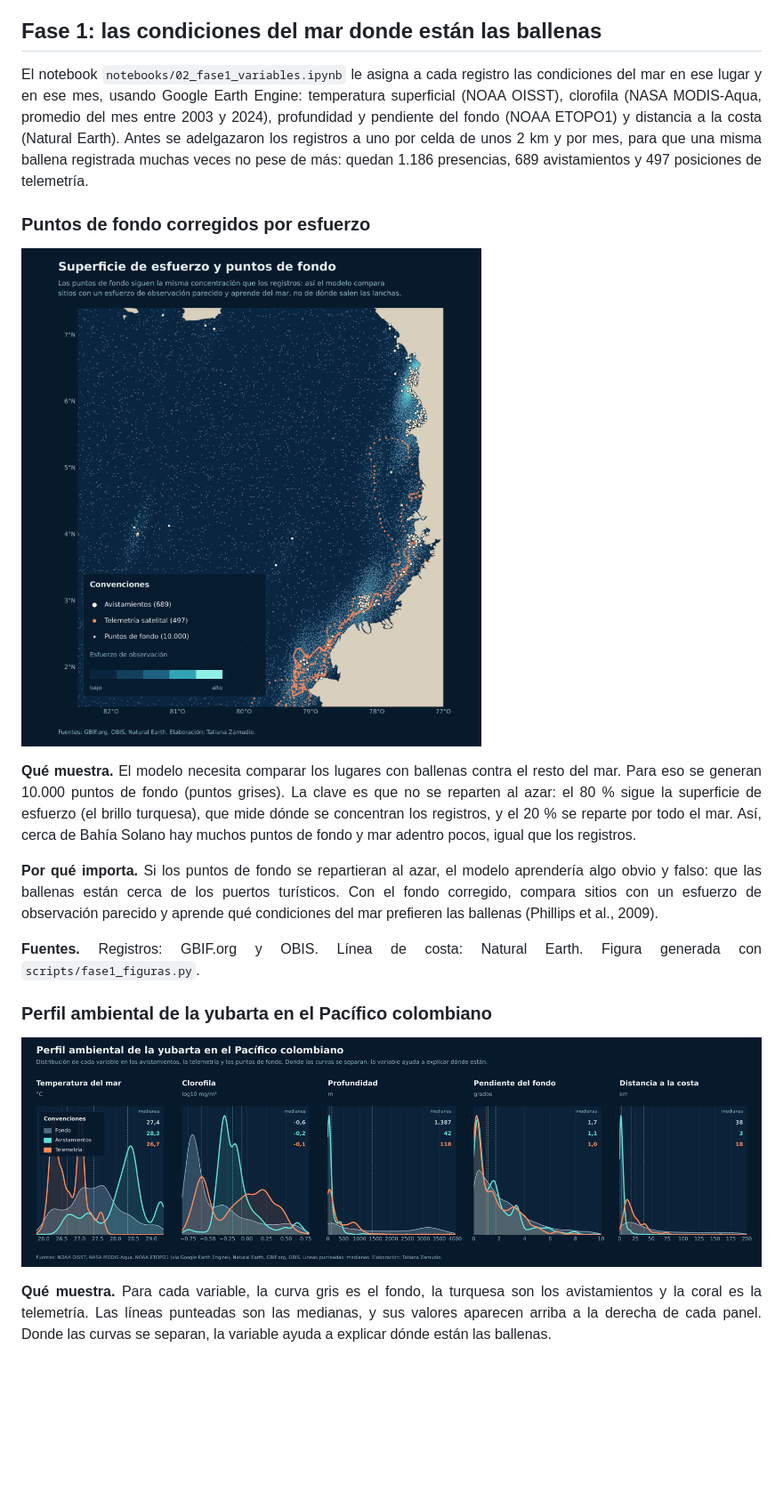
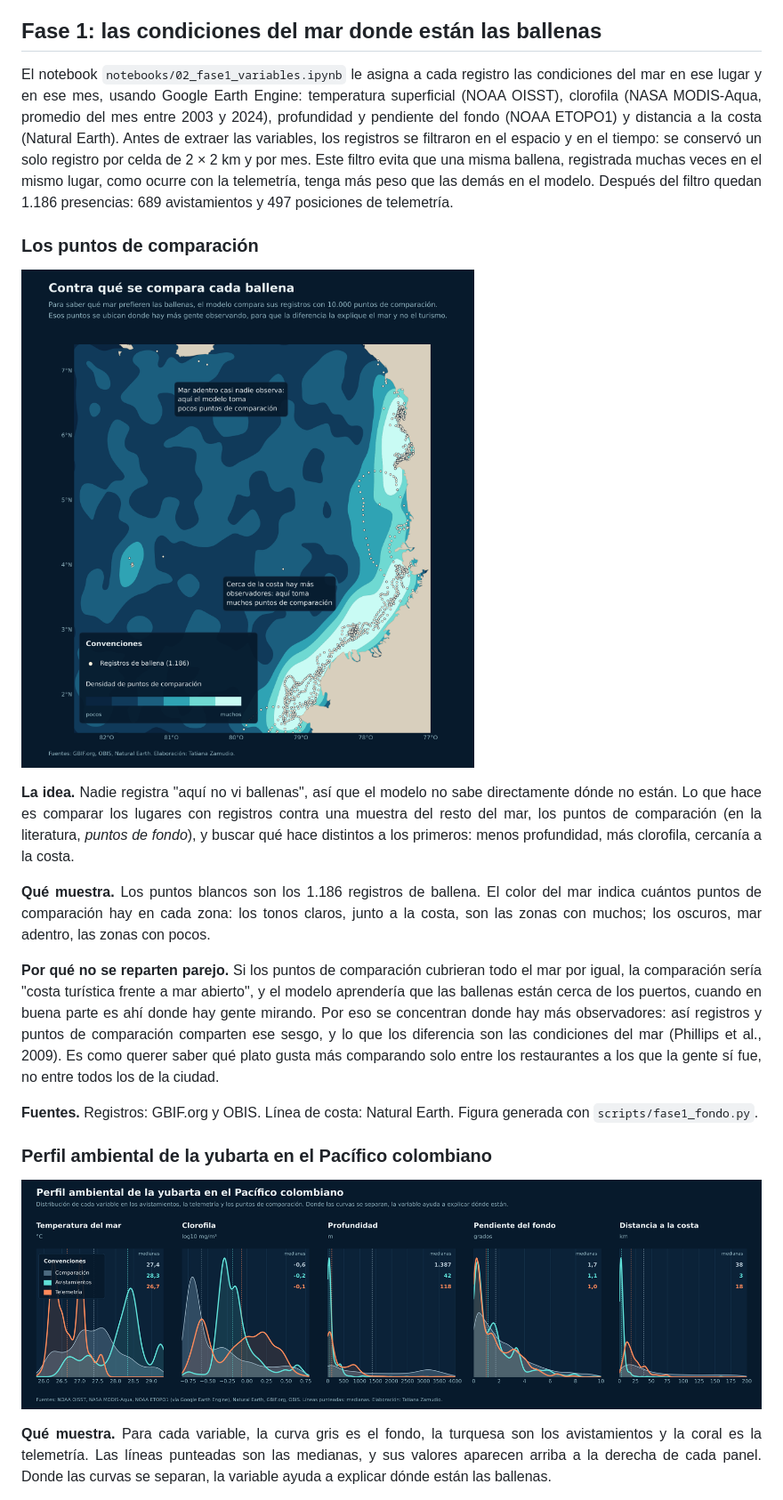
Before and after one commit to Kzamudioq/humpback-habitat-colombia, a Markdown page: README.md, the part around one of its changes. Shown at 89% size. Rendered like a GitHub page; pictures changed too: docs/img/fase1_fondo.png, docs/img/fase1_variables.png; blank space fills up the shorter version.

```diff
--- a/README.md
+++ b/README.md
@@ -45,7 +45,7 @@ Resultado: **1.633 registros útiles** (1.631 de GBIF y 2 de OBIS), cinco veces
 
 ## Fase 1: las condiciones del mar donde están las ballenas
 
-El notebook `notebooks/02_fase1_variables.ipynb` le asigna a cada registro las condiciones del mar en ese lugar y en ese mes, usando Google Earth Engine: temperatura superficial (NOAA OISST), clorofila (NASA MODIS-Aqua, promedio del mes entre 2003 y 2024), profundidad y pendiente del fondo (NOAA ETOPO1) y distancia a la costa (Natural Earth). Antes se adelgazaron los registros a uno por celda de unos 2 km y por mes, para que una misma ballena registrada muchas veces no pese de más: quedan 1.186 presencias, 689 avistamientos y 497 posiciones de telemetría.
+El notebook `notebooks/02_fase1_variables.ipynb` le asigna a cada registro las condiciones del mar en ese lugar y en ese mes, usando Google Earth Engine: temperatura superficial (NOAA OISST), clorofila (NASA MODIS-Aqua, promedio del mes entre 2003 y 2024), profundidad y pendiente del fondo (NOAA ETOPO1) y distancia a la costa (Natural Earth). Antes de extraer las variables, los registros se filtraron en el espacio y en el tiempo: se conservó un solo registro por celda de 2 × 2 km y por mes. Este filtro evita que una misma ballena, registrada muchas veces en el mismo lugar, como ocurre con la telemetría, tenga más peso que las demás en el modelo. Después del filtro quedan 1.186 presencias: 689 avistamientos y 497 posiciones de telemetría.
 
-### Puntos de fondo corregidos por esfuerzo
+### Los puntos de comparación
 
@@ -53,9 +53,11 @@ El notebook `notebooks/02_fase1_variables.ipynb` le asigna a cada registro las c
 
-**Qué muestra.** El modelo necesita comparar los lugares con ballenas contra el resto del mar. Para eso se generan 10.000 puntos de fondo (puntos grises). La clave es que no se reparten al azar: el 80 % sigue la superficie de esfuerzo (el brillo turquesa), que mide dónde se concentran los registros, y el 20 % se reparte por todo el mar. Así, cerca de Bahía Solano hay muchos puntos de fondo y mar adentro pocos, igual que los registros.
+**La idea.** Nadie registra "aquí no vi ballenas", así que el modelo no sabe directamente dónde no están. Lo que hace es comparar los lugares con registros contra una muestra del resto del mar, los puntos de comparación (en la literatura, *puntos de fondo*), y buscar qué hace distintos a los primeros: menos profundidad, más clorofila, cercanía a la costa.
 
-**Por qué importa.** Si los puntos de fondo se repartieran al azar, el modelo aprendería algo obvio y falso: que las ballenas están cerca de los puertos turísticos. Con el fondo corregido, compara sitios con un esfuerzo de observación parecido y aprende qué condiciones del mar prefieren las ballenas (Phillips et al., 2009).
+**Qué muestra.** Los puntos blancos son los 1.186 registros de ballena. El color del mar indica cuántos puntos de comparación hay en cada zona: los tonos claros, junto a la costa, son las zonas con muchos; los oscuros, mar adentro, las zonas con pocos.
 
-**Fuentes.** Registros: GBIF.org y OBIS. Línea de costa: Natural Earth. Figura generada con `scripts/fase1_figuras.py`.
+**Por qué no se reparten parejo.** Si los puntos de comparación cubrieran todo el mar por igual, la comparación sería "costa turística frente a mar abierto", y el modelo aprendería que las ballenas están cerca de los puertos, cuando en buena parte es ahí donde hay gente mirando. Por eso se concentran donde hay más observadores: así registros y puntos de comparación comparten ese sesgo, y lo que los diferencia son las condiciones del mar (Phillips et al., 2009). Es como querer saber qué plato gusta más comparando solo entre los restaurantes a los que la gente sí fue, no entre todos los de la ciudad.
+
+**Fuentes.** Registros: GBIF.org y OBIS. Línea de costa: Natural Earth. Figura generada con `scripts/fase1_fondo.py`.
 
 ### Perfil ambiental de la yubarta en el Pacífico colombiano
 
```
Also changed, not shown: other parts of README.md (+3 -2 lines), 2 other files.
